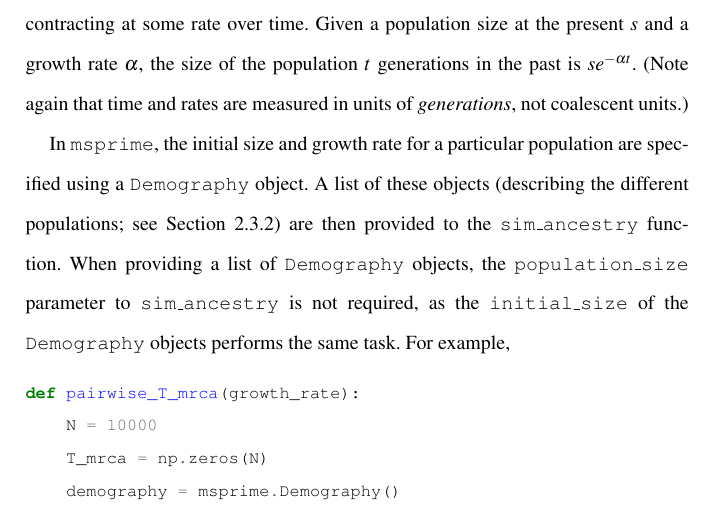
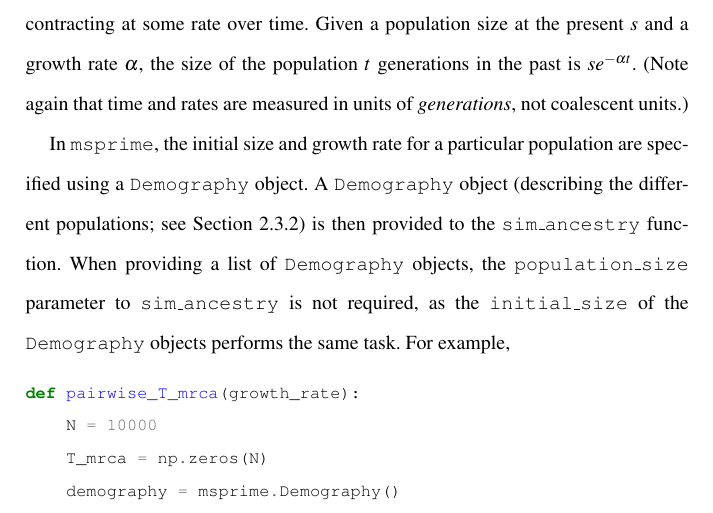
Before and after one commit to jeromekelleher/spg-chapter, a LaTeX document (chapter.tex): part of page 19 of 73, cut so that both start at the same text. Compiled offline with pdfLaTeX.

Commit message:
change old list of demography

```diff
--- a/chapter.tex
+++ b/chapter.tex
@@ -619,11 +619,9 @@ again that time and rates are measured in units of \emph{generations},
 not coalescent units.)
 
 In \msprime, the initial size and growth rate for a particular population
-are specified using a \texttt{Demography} object. A list
-of these objects (describing the different populations; see
-Section~\ref{population-structure}) are then provided to the
-\texttt{sim\_ancestry}
-function. When providing a list of
+are specified using a \texttt{Demography} object. A \texttt{Demography} object
+(describing the different populations; see Section~\ref{population-structure})
+is then provided to the \texttt{sim\_ancestry} function. When providing a list of
 \texttt{Demography} objects, the \texttt{population\_size} parameter to
 \texttt{sim\_ancestry} is not required, as the \texttt{initial\_size} of the
 \texttt{Demography} objects performs the same task. For example,
```
